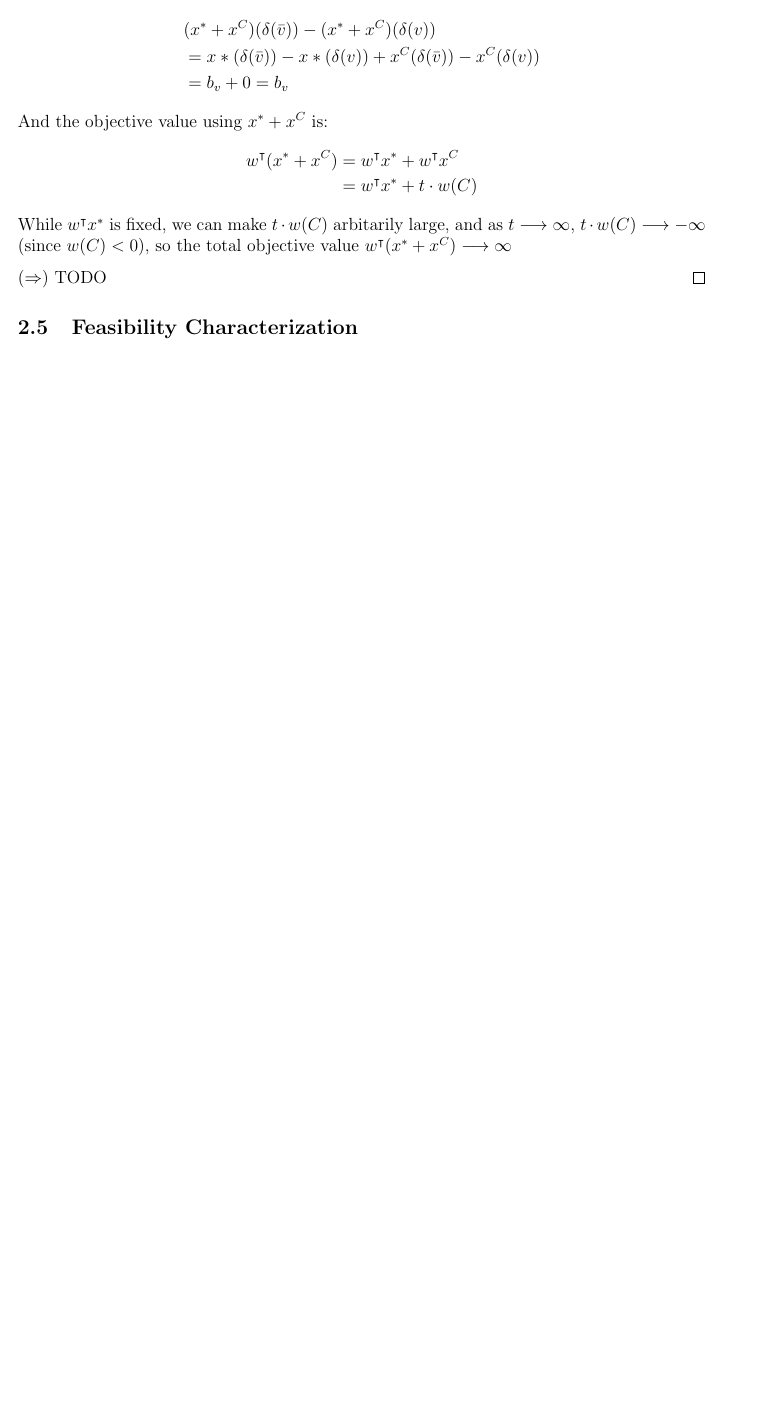
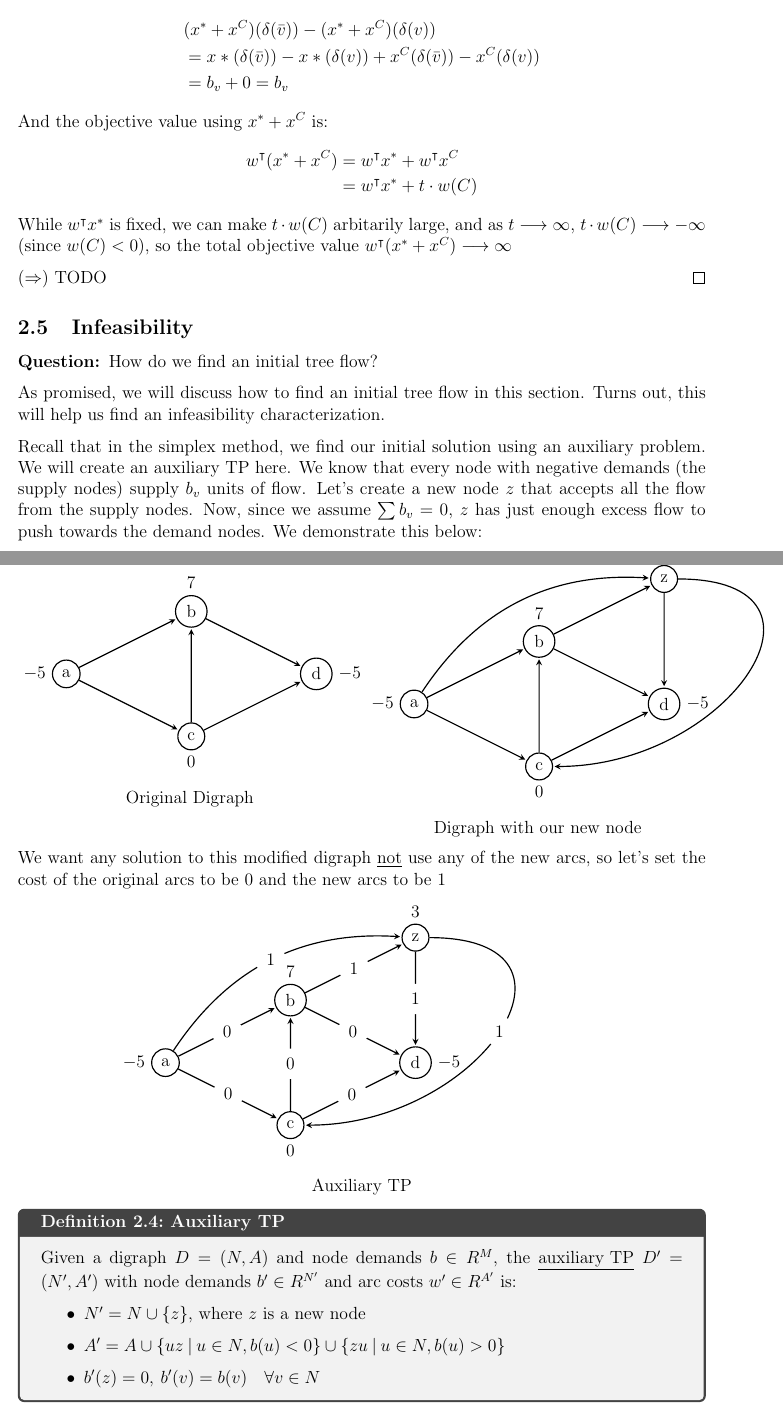
Before and after one commit to nicholaspun/course-notes, a LaTeX document (co351/main.tex, which reads co351/sections/transshipment-problem/transshipment-problem-infeasibility.tex, co351/sections/transshipment-problem/transshipment-problem.tex): part of page 17 of 17 before the commit and two parts of pages 17 and 18 of 21 after it, the two joined at a grey line, cut so that both start at the same text, the shorter picture padded with empty space. Compiled offline with pdfLaTeX.

Commit message:
completed tp section

```diff
--- /dev/null
+++ b/co351/sections/transshipment-problem/transshipment-problem-infeasibility.tex
@@ -0,0 +1,84 @@
+\subsection{Infeasibility}\label{sec:tp_infeasbility-characterization}
+
+\textbf{Question: }How do we find an initial tree flow?
+
+As promised, we will discuss how to find an initial tree flow in this section. Turns out, this will help us find an infeasibility characterization.
+
+Recall that in the simplex method, we find our initial solution using an auxiliary problem.
+We will create an auxiliary TP here.
+We know that every node with negative demands (the supply nodes) supply $b_v$ units of flow.
+Let's create a new node $z$ that accepts all the flow from the supply nodes.
+Now, since we assume $\sum b_v = 0$, $z$ has just enough excess flow to push towards the demand nodes.
+We demonstrate this below:
+
+\begin{minipage}{0.5\textwidth}
+    \centering
+    \begin{tikzpicture}[scale = 0.75]
+        \node[vertex][label=left:{$-5$}] (a) at (0,0) {a};
+        \node[vertex][label={$7$}] (b) at (4,2) {b};
+        \node[vertex][label=below:{$0$}] (c) at (4,-2) {c};
+        \node[vertex][label=right:{$-5$}] (d) at (8,0) {d};
+
+        \draw[edge] (a) to node {} (b);
+        \draw[edge] (a) to node {} (c);
+        \draw[edge] (b) to node {} (d);
+        \draw[edge] (c) to node {} (b);
+        \draw[edge] (c) to node {} (d);
+    \end{tikzpicture}
+    \captionof*{figure}{Original Digraph}
+\end{minipage}
+\begin{minipage}{0.5\textwidth}
+    \centering
+    \begin{tikzpicture}[scale = 0.75]
+        \node[vertex][label=left:{$-5$}] (a) at (0,0) {a};
+        \node[vertex][label={$7$}] (b) at (4,2) {b};
+        \node[vertex][label=below:{$0$}] (c) at (4,-2) {c};
+        \node[vertex][label=right:{$-5$}] (d) at (8,0) {d};
+        \node[vertex][label=above:{$3$}] (z) at (8,4) {z};
+
+        \draw[edge] (a) to node {} (b);
+        \draw[edge] (a) to node {} (c);
+        \draw[edge] (b) to node {} (d);
+        \draw[edge] (c) to node {} (b);
+        \draw[edge] (c) to node {} (d);
+        \draw[edge, bend left] (a) to node {} (z);
+        \draw[edge] (b) to node {} (z);
+        \draw[edge] (z) to node {} (d);
+        \draw[edge, out = 0, in = 0, looseness = 2] (z) to node {} (c);
+    \end{tikzpicture}
+    \captionof*{figure}{Digraph with our new node}
+\end{minipage}
+
+We want any solution to this modified digraph \underline{not} use any of the new arcs, so let's set the cost of the original arcs to be $0$ and the new arcs to be $1$
+
+\begin{minipage}{\textwidth}
+    \centering
+    \begin{tikzpicture}[scale = 0.75]
+        \node[vertex][label=left:{$-5$}] (a) at (0,0) {a};
+        \node[vertex][label={$7$}] (b) at (4,2) {b};
+        \node[vertex][label=below:{$0$}] (c) at (4,-2) {c};
+        \node[vertex][label=right:{$-5$}] (d) at (8,0) {d};
+        \node[vertex][label=above:{$3$}] (z) at (8,4) {z};
+
+        \begin{scope}[every node/.style={fill = white, circle}]
+            \draw[edge] (a) to node {$0$} (b);
+            \draw[edge] (a) to node {$0$} (c);
+            \draw[edge] (b) to node {$0$} (d);
+            \draw[edge] (c) to node {$0$} (b);
+            \draw[edge] (c) to node {$0$} (d);
+            \draw[edge, bend left] (a) to node {$1$} (z);
+            \draw[edge] (b) to node {$1$} (z);
+            \draw[edge] (z) to node {$1$} (d);
+            \draw[edge, out = 0, in = 0, looseness = 2] (z) to node {$1$} (c);
+        \end{scope}
+    \end{tikzpicture}
+    \captionof*{figure}{Auxiliary TP}
+\end{minipage}
+
+\begin{definition}{Auxiliary TP}{}
+    Given a digraph $D = (N,A)$ and node demands $b \in R^M$, the \underline{auxiliary TP} $D' = (N', A')$ with node demands $b' \in R^{N'}$ and arc costs $w' \in R^{A'}$ is:
+    \begin{itemize}
+        \item $N' = N \cup \{z\}$, where $z$ is a new node
+        \item $A' = A \cup \{ uz \:\rvert\: u \in N, b(u) < 0\} \cup \{zu \:\rvert\: u \in N, b(u) > 0\}$
+        \item $b'(z) = 0, \: b'(v) = b(v) \quad \forall v \in N$
+        \item $w'(e) = \begin{cases}
@@ -0,0 +89 @@
+\end{definition}
--- a/co351/sections/transshipment-problem/transshipment-problem.tex
+++ b/co351/sections/transshipment-problem/transshipment-problem.tex
@@ -13,3 +14,2 @@
 
-\subsection{Feasibility Characterization}\label{sec:tp_feasiblity-characterization}
 \end{document}
```
Also changed, not shown: co351/sections/transshipment-problem/transshipment-problem-nsm.tex (+1 -1 lines), co351/sections/transshipment-problem/transshipment-problem-infeasibility.tex (133 more changed lines), co351/sections/transshipment-problem/transshipment-problem.tex (1 more changed lines).
